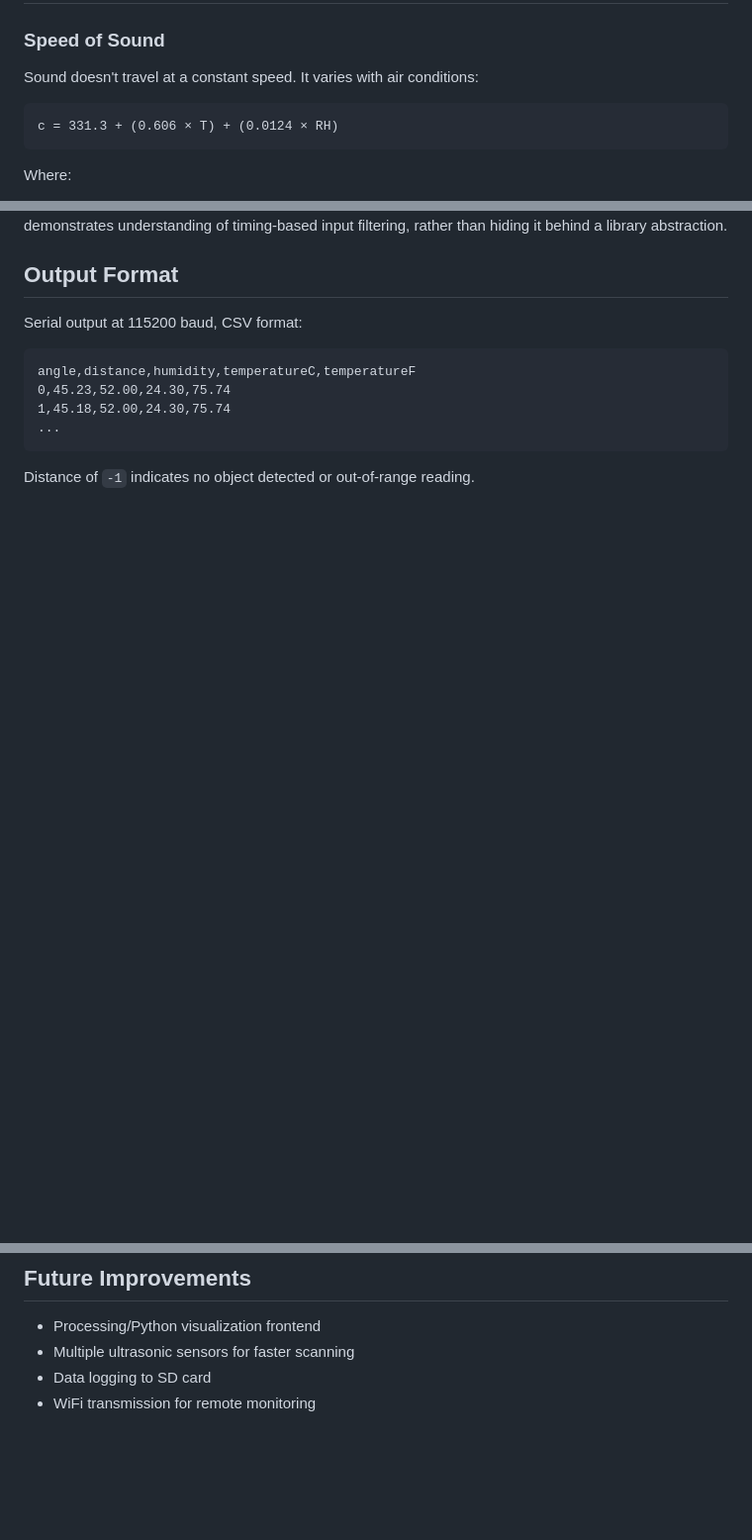
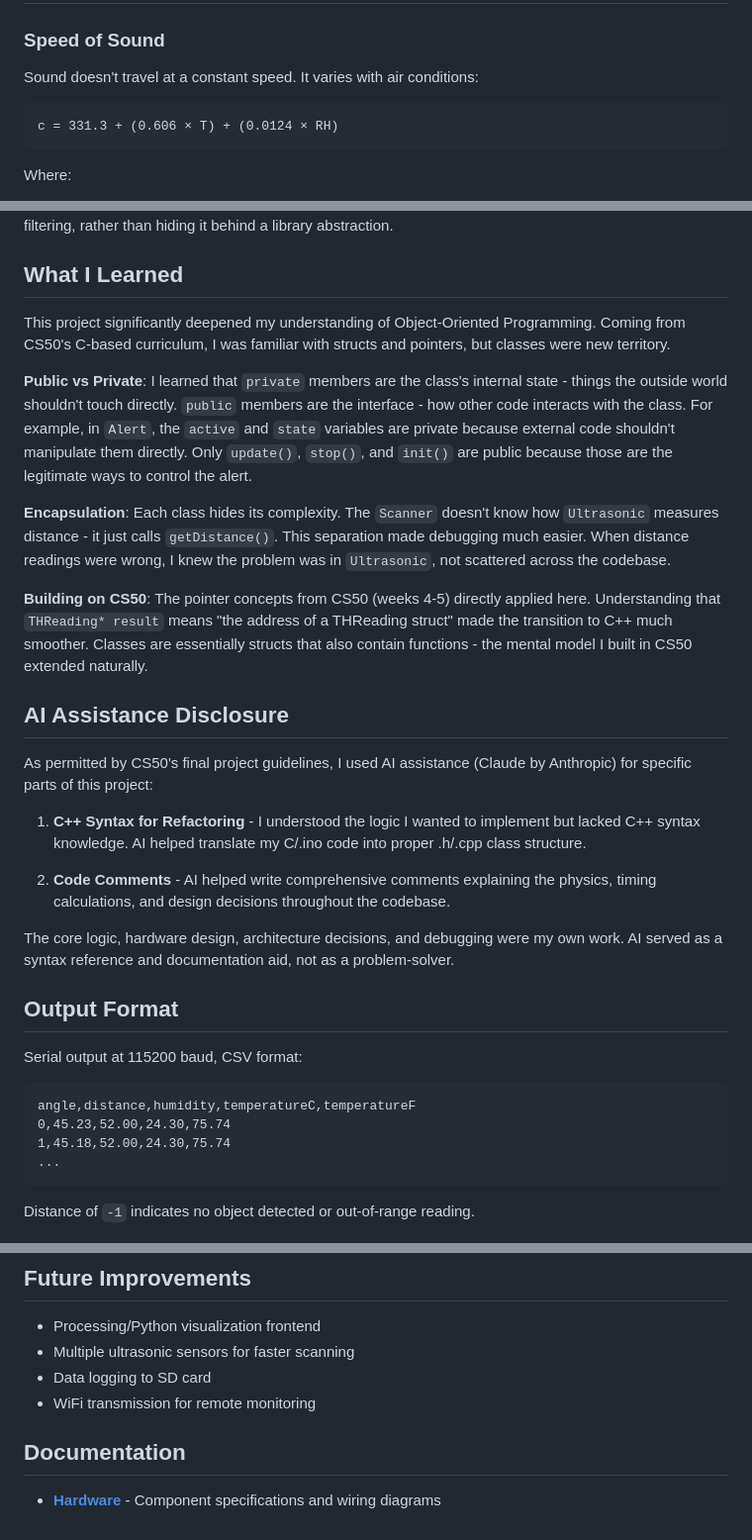
Before and after one commit to KostasAndroulidakis/SIREN, a Markdown page: README.md, 3 parts joined by grey strips. Shown at 99% size. Rendered like a GitHub page; blank space fills up the shorter version.

````diff
--- a/README.md
+++ b/README.md
@@ -34,7 +34,7 @@ What makes this project unique is the environmental compensation: a temperature
 
 Sound doesn't travel at a constant speed. It varies with air conditions:
 
-```
+```text
 c = 331.3 + (0.606 × T) + (0.0124 × RH)
 ```
 
@@ -112,10 +155,30 @@ While median filtering could reduce noise, testing showed single readings were s
 For a CS50 project, implementing debouncing manually demonstrates understanding of timing-based input filtering, rather than hiding it behind a library abstraction.
+
+## What I Learned
+
+This project significantly deepened my understanding of Object-Oriented Programming. Coming from CS50's C-based curriculum, I was familiar with structs and pointers, but classes were new territory.
+
+**Public vs Private**: I learned that `private` members are the class's internal state - things the outside world shouldn't touch directly. `public` members are the interface - how other code interacts with the class. For example, in `Alert`, the `active` and `state` variables are private because external code shouldn't manipulate them directly. Only `update()`, `stop()`, and `init()` are public because those are the legitimate ways to control the alert.
+
+**Encapsulation**: Each class hides its complexity. The `Scanner` doesn't know how `Ultrasonic` measures distance - it just calls `getDistance()`. This separation made debugging much easier. When distance readings were wrong, I knew the problem was in `Ultrasonic`, not scattered across the codebase.
+
+**Building on CS50**: The pointer concepts from CS50 (weeks 4-5) directly applied here. Understanding that `THReading* result` means "the address of a THReading struct" made the transition to C++ much smoother. Classes are essentially structs that also contain functions - the mental model I built in CS50 extended naturally.
+
+## AI Assistance Disclosure
+
+As permitted by CS50's final project guidelines, I used AI assistance (Claude by Anthropic) for specific parts of this project:
+
+1. **C++ Syntax for Refactoring** - I understood the logic I wanted to implement but lacked C++ syntax knowledge. AI helped translate my C/.ino code into proper .h/.cpp class structure.
+
+2. **Code Comments** - AI helped write comprehensive comments explaining the physics, timing calculations, and design decisions throughout the codebase.
+
+The core logic, hardware design, architecture decisions, and debugging were my own work. AI served as a syntax reference and documentation aid, not as a problem-solver.
 
 ## Output Format
 
 Serial output at 115200 baud, CSV format:
 
-```
+```text
 angle,distance,humidity,temperatureC,temperatureF
 0,45.23,52.00,24.30,75.74
 1,45.18,52.00,24.30,75.74
@@ -130,3 +193,7 @@ Distance of `-1` indicates no object detected or out-of-range reading.
 - Multiple ultrasonic sensors for faster scanning
 - Data logging to SD card
 - WiFi transmission for remote monitoring
+
+## Documentation
+
+- **[Hardware](docs/hardware.md)** - Component specifications and wiring diagrams
````
Also changed, not shown: other parts of README.md (+50 -7 lines).
